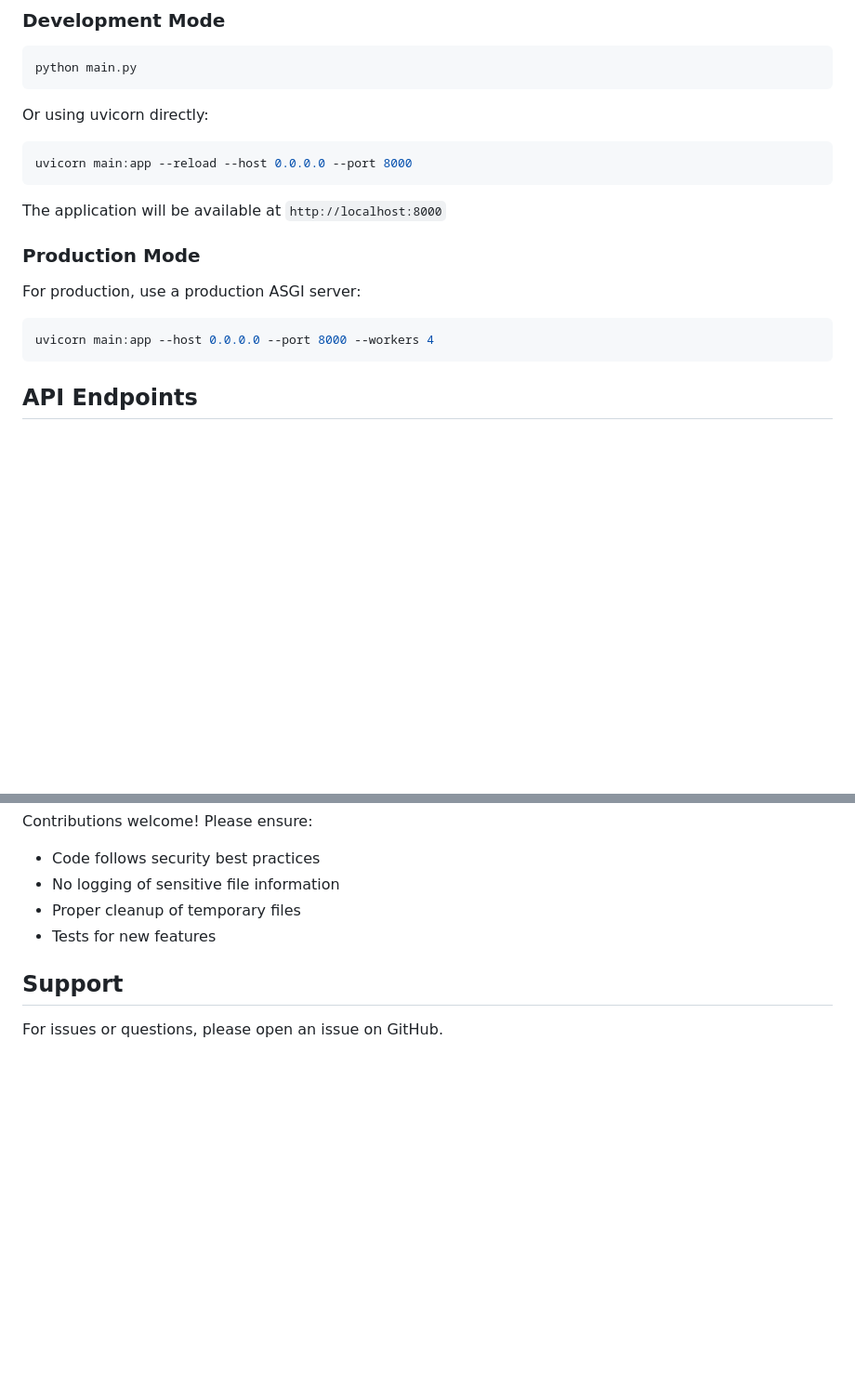
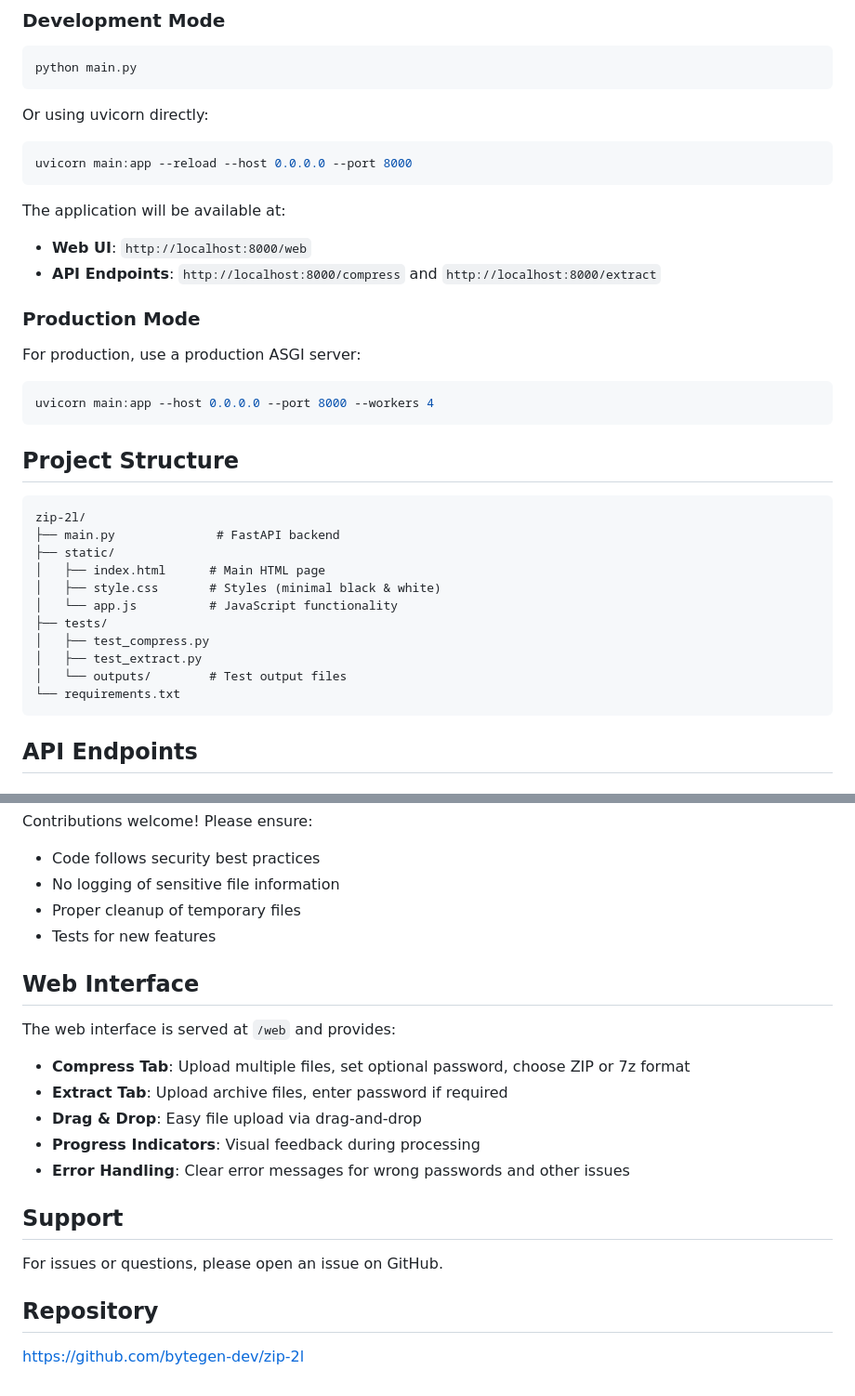
Before and after one commit to bytegen-dev/zip-2l, a Markdown page: README.md, 2 parts joined by grey strips. Shown at 93% size. Rendered like a GitHub page; blank space fills up the shorter version.

Commit message:
Update README with /web endpoint and project structure

````diff
--- a/README.md
+++ b/README.md
@@ -59,7 +60,9 @@ Or using uvicorn directly:
 uvicorn main:app --reload --host 0.0.0.0 --port 8000
 ```
 
-The application will be available at `http://localhost:8000`
+The application will be available at:
+- **Web UI**: `http://localhost:8000/web`
+- **API Endpoints**: `http://localhost:8000/compress` and `http://localhost:8000/extract`
 
 ### Production Mode
 
@@ -67,6 +70,22 @@ For production, use a production ASGI server:
 
 ```bash
 uvicorn main:app --host 0.0.0.0 --port 8000 --workers 4
+```
+
+## Project Structure
+
+```
+zip-2l/
+├── main.py              # FastAPI backend
+├── static/
+│   ├── index.html      # Main HTML page
+│   ├── style.css       # Styles (minimal black & white)
+│   └── app.js          # JavaScript functionality
+├── tests/
+│   ├── test_compress.py
+│   ├── test_extract.py
+│   └── outputs/        # Test output files
+└── requirements.txt
 ```
 
 ## API Endpoints
@@ -152,6 +171,20 @@ Contributions welcome! Please ensure:
 - Proper cleanup of temporary files
 - Tests for new features
 
+## Web Interface
+
+The web interface is served at `/web` and provides:
+
+- **Compress Tab**: Upload multiple files, set optional password, choose ZIP or 7z format
+- **Extract Tab**: Upload archive files, enter password if required
+- **Drag & Drop**: Easy file upload via drag-and-drop
+- **Progress Indicators**: Visual feedback during processing
+- **Error Handling**: Clear error messages for wrong passwords and other issues
+
 ## Support
 
 For issues or questions, please open an issue on GitHub.
+
+## Repository
+
+https://github.com/bytegen-dev/zip-2l
````
Also changed, not shown: other parts of README.md (+3 -2 lines).
